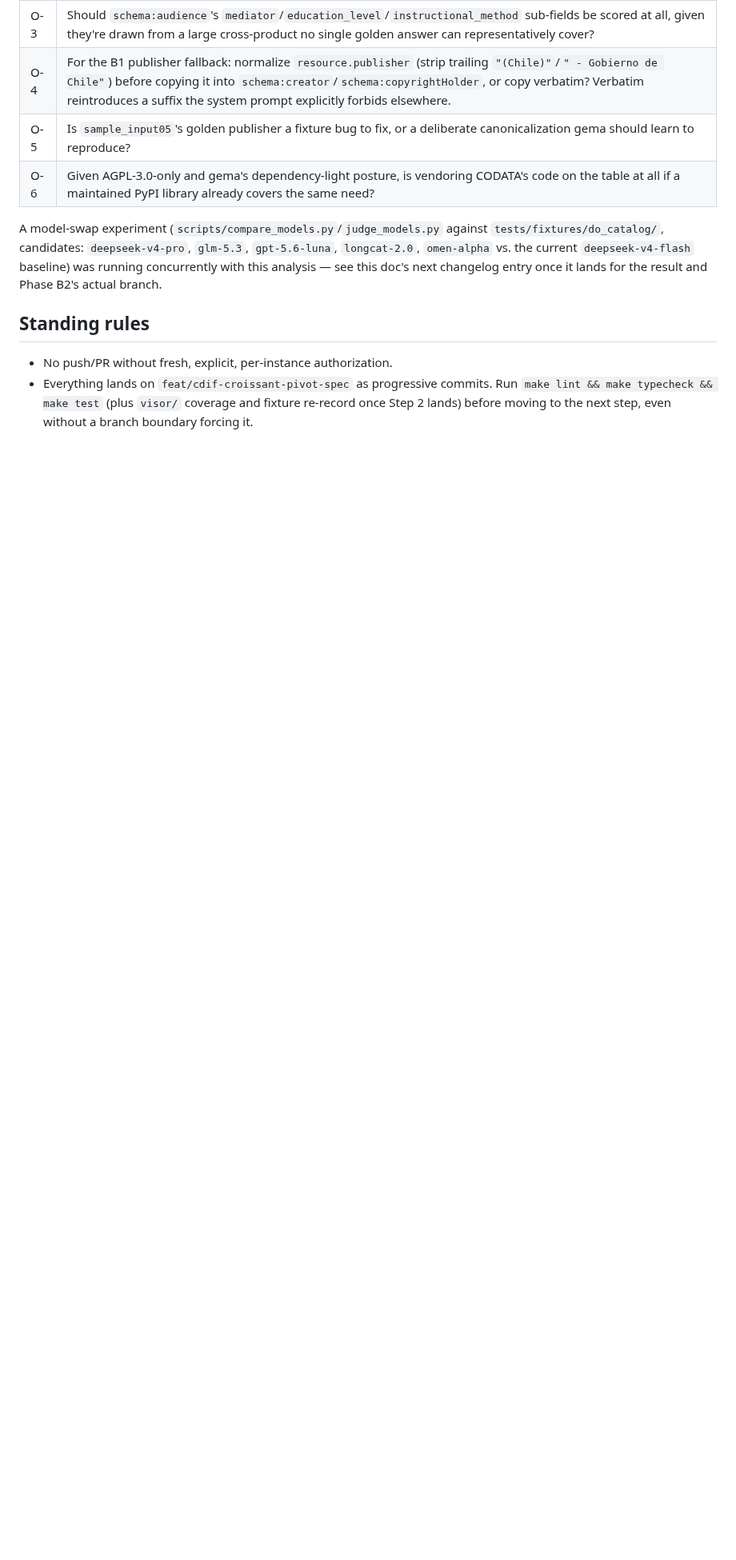
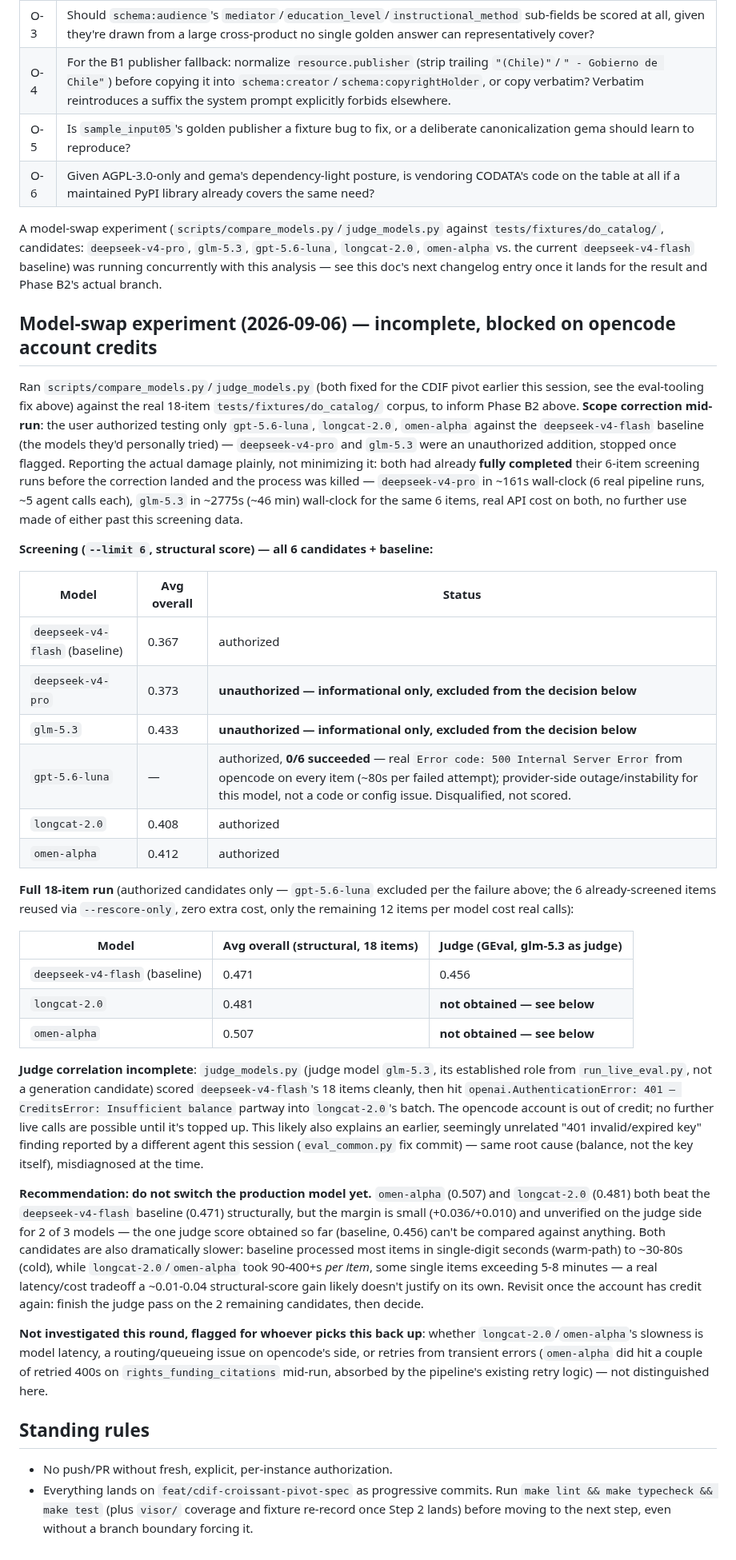
Before and after one commit to Data-Observatory/gema, a Markdown page: docs/cdif_pivot_implementation_plan.md, the part around the change. Shown at 80% size. Rendered like a GitHub page; blank space fills up the shorter version.

Commit message:
docs(specs): record model-swap experiment results, blocked on opencode credits
Screened gpt-5.6-luna/longcat-2.0/omen-alpha vs the deepseek-v4-flash
baseline against the real 18-item do_catalog corpus (structural +
judge scoring). omen-alpha and longcat-2.0 both edge out baseline
structurally but the margin is small and much slower per item; judge
correlation is incomplete (opencode account ran out of credit
mid-run) so no model swap is recommended yet.

Also documents a scope correction mid-run: deepseek-v4-pro and
glm-5.3 were tested without authorization before being caught and
stopped (both had already fully completed their 6-item screening
runs) — recorded for transparency, excluded from the actual decision.

```diff
--- a/docs/cdif_pivot_implementation_plan.md
+++ b/docs/cdif_pivot_implementation_plan.md
@@ -702,6 +702,35 @@ PR #45 (this branch → `dev`) opened with the pivot complete but the live-eval
 
 A model-swap experiment (`scripts/compare_models.py`/`judge_models.py` against `tests/fixtures/do_catalog/`, candidates: `deepseek-v4-pro`, `glm-5.3`, `gpt-5.6-luna`, `longcat-2.0`, `omen-alpha` vs. the current `deepseek-v4-flash` baseline) was running concurrently with this analysis — see this doc's next changelog entry once it lands for the result and Phase B2's actual branch.
 
+## Model-swap experiment (2026-09-06) — incomplete, blocked on opencode account credits
+
+Ran `scripts/compare_models.py`/`judge_models.py` (both fixed for the CDIF pivot earlier this session, see the eval-tooling fix above) against the real 18-item `tests/fixtures/do_catalog/` corpus, to inform Phase B2 above. **Scope correction mid-run**: the user authorized testing only `gpt-5.6-luna`, `longcat-2.0`, `omen-alpha` against the `deepseek-v4-flash` baseline (the models they'd personally tried) — `deepseek-v4-pro` and `glm-5.3` were an unauthorized addition, stopped once flagged. Reporting the actual damage plainly, not minimizing it: both had already **fully completed** their 6-item screening runs before the correction landed and the process was killed — `deepseek-v4-pro` in ~161s wall-clock (6 real pipeline runs, ~5 agent calls each), `glm-5.3` in ~2775s (~46 min) wall-clock for the same 6 items, real API cost on both, no further use made of either past this screening data.
+
+**Screening (`--limit 6`, structural score) — all 6 candidates + baseline:**
+
+| Model | Avg overall | Status |
+|---|---|---|
+| `deepseek-v4-flash` (baseline) | 0.367 | authorized |
+| `deepseek-v4-pro` | 0.373 | **unauthorized — informational only, excluded from the decision below** |
+| `glm-5.3` | 0.433 | **unauthorized — informational only, excluded from the decision below** |
+| `gpt-5.6-luna` | — | authorized, **0/6 succeeded** — real `Error code: 500 Internal Server Error` from opencode on every item (~80s per failed attempt); provider-side outage/instability for this model, not a code or config issue. Disqualified, not scored. |
+| `longcat-2.0` | 0.408 | authorized |
+| `omen-alpha` | 0.412 | authorized |
+
+**Full 18-item run** (authorized candidates only — `gpt-5.6-luna` excluded per the failure above; the 6 already-screened items reused via `--rescore-only`, zero extra cost, only the remaining 12 items per model cost real calls):
+
+| Model | Avg overall (structural, 18 items) | Judge (GEval, glm-5.3 as judge) |
+|---|---|---|
+| `deepseek-v4-flash` (baseline) | 0.471 | 0.456 |
+| `longcat-2.0` | 0.481 | **not obtained — see below** |
+| `omen-alpha` | 0.507 | **not obtained — see below** |
+
+**Judge correlation incomplete**: `judge_models.py` (judge model `glm-5.3`, its established role from `run_live_eval.py`, not a generation candidate) scored `deepseek-v4-flash`'s 18 items cleanly, then hit `openai.AuthenticationError: 401 — CreditsError: Insufficient balance` partway into `longcat-2.0`'s batch. The opencode account is out of credit; no further live calls are possible until it's topped up. This likely also explains an earlier, seemingly unrelated "401 invalid/expired key" finding reported by a different agent this session (`eval_common.py` fix commit) — same root cause (balance, not the key itself), misdiagnosed at the time.
+
+**Recommendation: do not switch the production model yet.** `omen-alpha` (0.507) and `longcat-2.0` (0.481) both beat the `deepseek-v4-flash` baseline (0.471) structurally, but the margin is small (+0.036/+0.010) and unverified on the judge side for 2 of 3 models — the one judge score obtained so far (baseline, 0.456) can't be compared against anything. Both candidates are also dramatically slower: baseline processed most items in single-digit seconds (warm-path) to ~30-80s (cold), while `longcat-2.0`/`omen-alpha` took 90-400+s *per item*, some single items exceeding 5-8 minutes — a real latency/cost tradeoff a ~0.01-0.04 structural-score gain likely doesn't justify on its own. Revisit once the account has credit again: finish the judge pass on the 2 remaining candidates, then decide.
+
+**Not investigated this round, flagged for whoever picks this back up**: whether `longcat-2.0`/`omen-alpha`'s slowness is model latency, a routing/queueing issue on opencode's side, or retries from transient errors (`omen-alpha` did hit a couple of retried 400s on `rights_funding_citations` mid-run, absorbed by the pipeline's existing retry logic) — not distinguished here.
+
 ## Standing rules
 
 - No push/PR without fresh, explicit, per-instance authorization.
```
